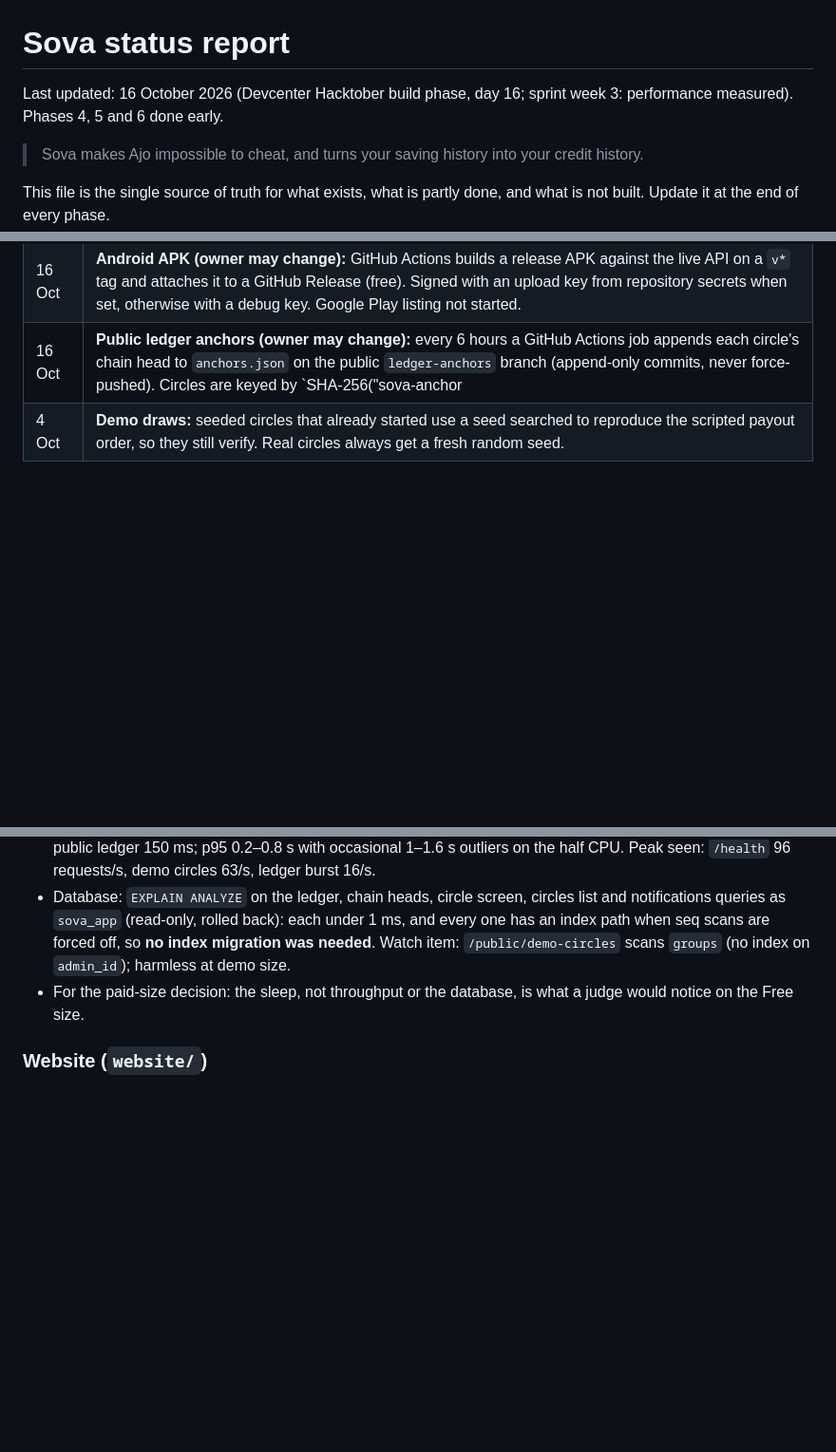
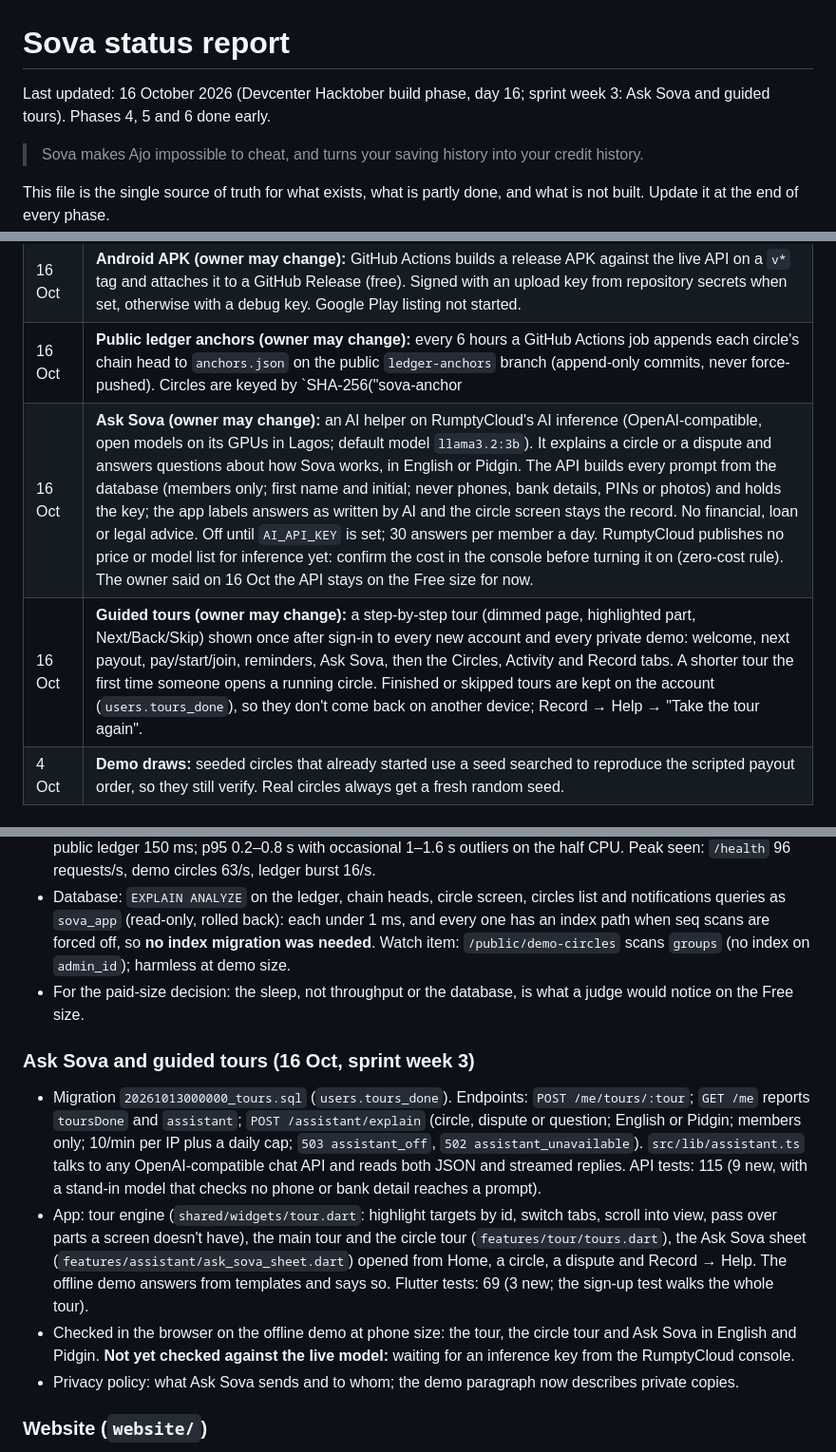
Before and after one commit to adeyanjufuhad/Sova, a Markdown page: docs/STATUS.md, 3 parts joined by grey strips. Shown at 95% size. GitHub-like rendering; blank space fills up the shorter version.

Commit message:
Record Ask Sova and guided tours in the status report and design system

```diff
--- a/docs/STATUS.md
+++ b/docs/STATUS.md
@@ -1,6 +1,6 @@
 # Sova status report
 
-Last updated: 16 October 2026 (Devcenter Hacktober build phase, day 16; sprint week 3: performance measured). Phases 4, 5 and 6 done early.
+Last updated: 16 October 2026 (Devcenter Hacktober build phase, day 16; sprint week 3: Ask Sova and guided tours). Phases 4, 5 and 6 done early.
 
 > Sova makes Ajo impossible to cheat, and turns your saving history into your credit history.
 
@@ -70,6 +70,8 @@ Earlier hosting (Neon database, Vercel) is replaced by RumptyCloud for the hacka
 | 16 Oct | **Private demos (owner may change):** "Try the demo" creates a private copy of the whole demo world per visit (same people, circles, history and verifiable draws), because preliminary judging (1–6 Nov) is an asynchronous review and judges would otherwise change the shared demo for each other. A copy lasts 24 hours; expired copies are purged when the next visitor arrives (no scheduler); at most 300 live copies and 5 new ones a minute per IP. Copies are closed worlds: invite codes stay inside, their people have no phone numbers, handovers can't leave them, and they are never anchored publicly. The shared seeded demo stays for the verify page. |
 | 16 Oct | **Android APK (owner may change):** GitHub Actions builds a release APK against the live API on a `v*` tag and attaches it to a GitHub Release (free). Signed with an upload key from repository secrets when set, otherwise with a debug key. Google Play listing not started. |
 | 16 Oct | **Public ledger anchors (owner may change):** every 6 hours a GitHub Actions job appends each circle's chain head to `anchors.json` on the public `ledger-anchors` branch (append-only commits, never force-pushed). Circles are keyed by `SHA-256("sova-anchor|" + id)` so the file can't be used to find circles. The verify page checks every checkpoint and says "Changed after it was published" on a mismatch. Zero cost (public-repo Actions). Run the workflow by hand after reseeding the demo. Branch protection blocks force-pushes and deletion of `ledger-anchors`, admins included. |
+| 16 Oct | **Ask Sova (owner may change):** an AI helper on RumptyCloud's AI inference (OpenAI-compatible, open models on its GPUs in Lagos; default model `llama3.2:3b`). It explains a circle or a dispute and answers questions about how Sova works, in English or Pidgin. The API builds every prompt from the database (members only; first name and initial; never phones, bank details, PINs or photos) and holds the key; the app labels answers as written by AI and the circle screen stays the record. No financial, loan or legal advice. Off until `AI_API_KEY` is set; 30 answers per member a day. RumptyCloud publishes no price or model list for inference yet: confirm the cost in the console before turning it on (zero-cost rule). The owner said on 16 Oct the API stays on the Free size for now. |
+| 16 Oct | **Guided tours (owner may change):** a step-by-step tour (dimmed page, highlighted part, Next/Back/Skip) shown once after sign-in to every new account and every private demo: welcome, next payout, pay/start/join, reminders, Ask Sova, then the Circles, Activity and Record tabs. A shorter tour the first time someone opens a running circle. Finished or skipped tours are kept on the account (`users.tours_done`), so they don't come back on another device; Record → Help → "Take the tour again". |
 | 4 Oct | **Demo draws:** seeded circles that already started use a seed searched to reproduce the scripted payout order, so they still verify. Real circles always get a fresh random seed. |
 
 ## Built and working
@@ -190,6 +192,12 @@ Earlier hosting (Neon database, Vercel) is replaced by RumptyCloud for the hacka
 - Database: `EXPLAIN ANALYZE` on the ledger, chain heads, circle screen, circles list and notifications queries as `sova_app` (read-only, rolled back): each under 1 ms, and every one has an index path when seq scans are forced off, so **no index migration was needed**. Watch item: `/public/demo-circles` scans `groups` (no index on `admin_id`); harmless at demo size.
 - For the paid-size decision: the sleep, not throughput or the database, is what a judge would notice on the Free size.
 
+### Ask Sova and guided tours (16 Oct, sprint week 3)
+- Migration `20261013000000_tours.sql` (`users.tours_done`). Endpoints: `POST /me/tours/:tour`; `GET /me` reports `toursDone` and `assistant`; `POST /assistant/explain` (circle, dispute or question; English or Pidgin; members only; 10/min per IP plus a daily cap; `503 assistant_off`, `502 assistant_unavailable`). `src/lib/assistant.ts` talks to any OpenAI-compatible chat API and reads both JSON and streamed replies. API tests: 115 (9 new, with a stand-in model that checks no phone or bank detail reaches a prompt).
+- App: tour engine (`shared/widgets/tour.dart`: highlight targets by id, switch tabs, scroll into view, pass over parts a screen doesn't have), the main tour and the circle tour (`features/tour/tours.dart`), the Ask Sova sheet (`features/assistant/ask_sova_sheet.dart`) opened from Home, a circle, a dispute and Record → Help. The offline demo answers from templates and says so. Flutter tests: 69 (3 new; the sign-up test walks the whole tour).
+- Checked in the browser on the offline demo at phone size: the tour, the circle tour and Ask Sova in English and Pidgin. **Not yet checked against the live model:** waiting for an inference key from the RumptyCloud console.
+- Privacy policy: what Ask Sova sends and to whom; the demo paragraph now describes private copies.
+
 ### Website (`website/`)
 - Honest copy (4 Oct): only built features are described; reminders, voice, languages, offline, swaps, collector mode, USSD, Sova Score card and credit history are labelled "coming soon" or listed in the new Roadmap section (the Collectors section is gone). Payout maths corrected (contribution × (members − 1)). "Try the live demo" is the hero's main button.
 - Static export (`output: "export"`), published to the `site-web` branch by `.github/workflows/site-web.yml`. The waitlist posts to the API (`POST /waitlist`) and retries while the API wakes up.
```
Also changed, not shown: DESIGN.md (+6 -0 lines).
